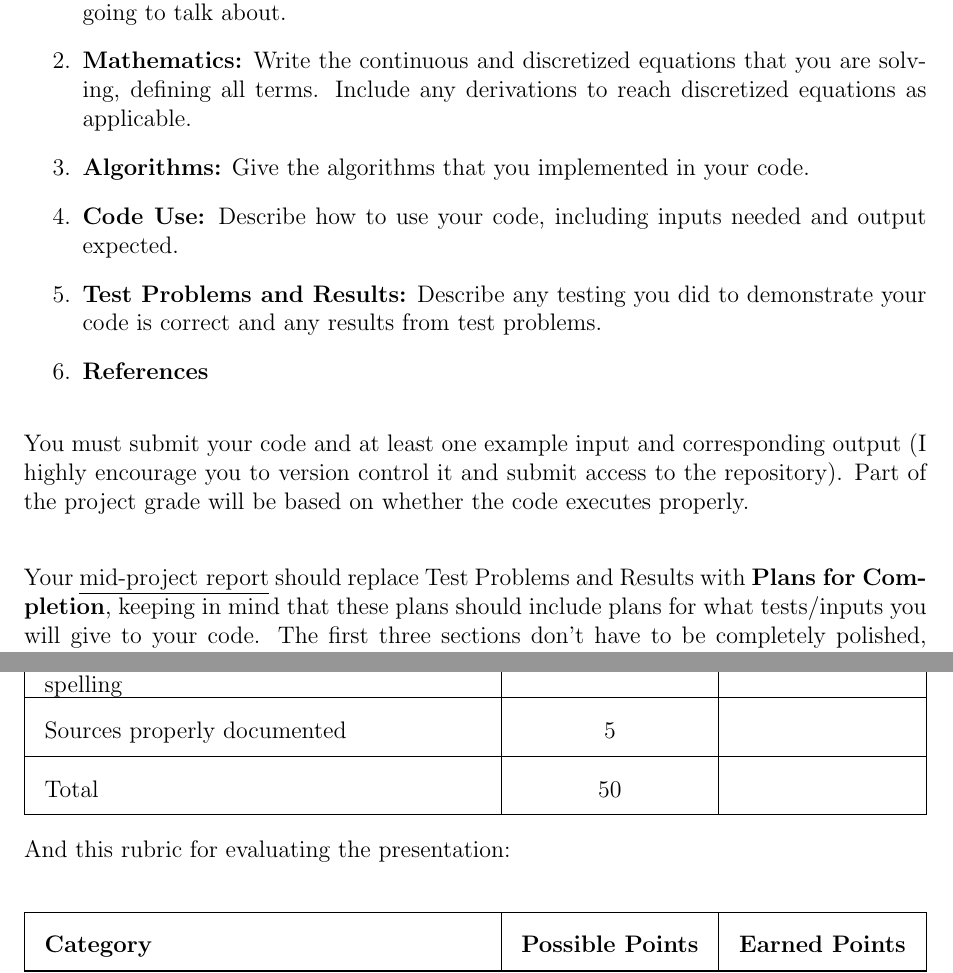
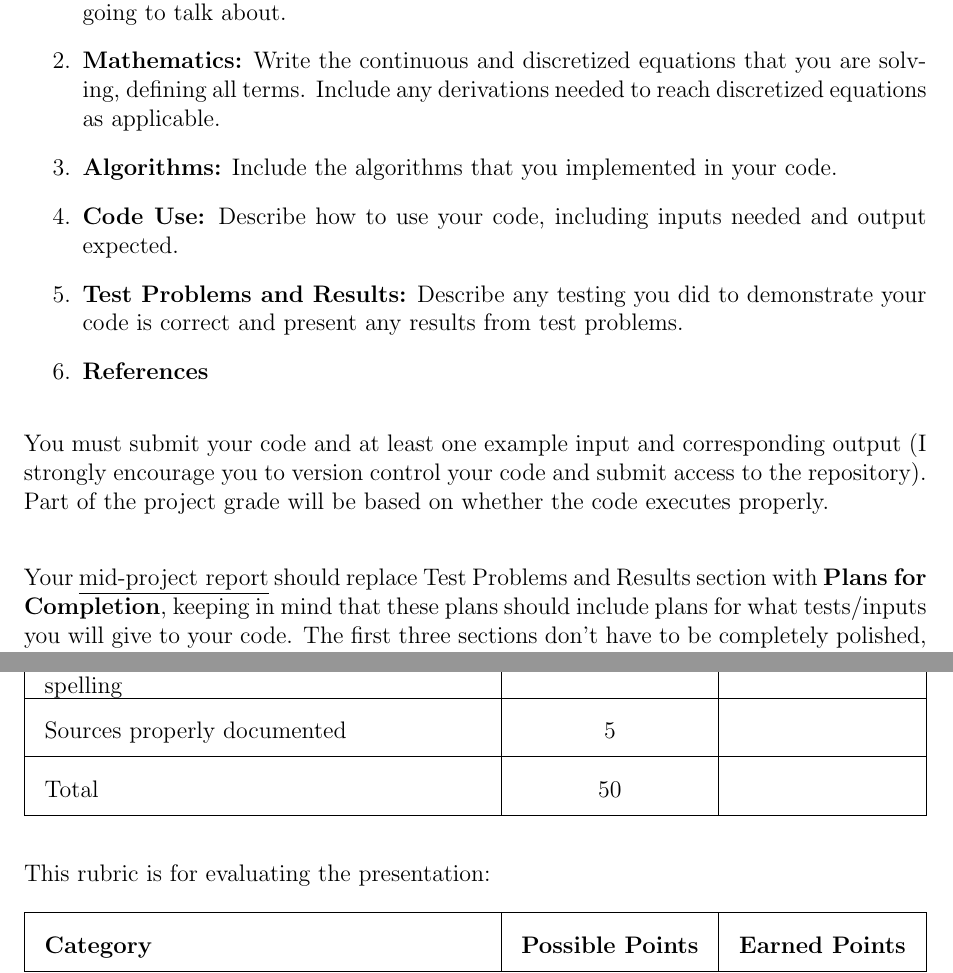
Before and after one commit to rachelslaybaugh/NE155, a LaTeX CV (code_project_rubric.tex): two parts of pages 1 and 2 of 2, joined at a grey line, cut so that both start at the same text. Compiled offline with pdfLaTeX.

Commit message:
final tweaks

```diff
--- a/code_project_rubric.tex
+++ b/code_project_rubric.tex
@@ -35,22 +35,22 @@ The final paper should be $\sim$6-7 pages per team member. Please include these
 \begin{enumerate}
 \item \textbf{Introduction:} What does the code you wrote do? Also preview what you are going to talk about.
 
-\item \textbf{Mathematics:} Write the continuous and discretized equations that you are solving, defining all terms. Include any derivations to reach discretized equations as applicable.
+\item \textbf{Mathematics:} Write the continuous and discretized equations that you are solving, defining all terms. Include any derivations needed to reach discretized equations as applicable.
 
-\item \textbf{Algorithms:} Give the algorithms that you implemented in your code.
+\item \textbf{Algorithms:} Include the algorithms that you implemented in your code.
 
 \item \textbf{Code Use:} Describe how to use your code, including inputs needed and output expected.
 
-\item \textbf{Test Problems and Results:} Describe any testing you did to demonstrate your code is correct and any results from test problems.
+\item \textbf{Test Problems and Results:} Describe any testing you did to demonstrate your code is correct and present any results from test problems.
 
 \item \textbf{References}
 \end{enumerate}
 
 \vspace*{1em}
-You must submit your code and at least one example input and corresponding output (I highly encourage you to version control it and submit access to the repository). Part of the project grade will be based on whether the code executes properly.
+You must submit your code and at least one example input and corresponding output (I strongly encourage you to version control your code and submit access to the repository). Part of the project grade will be based on whether the code executes properly.
 
 \vspace*{2em}
-Your \underline{mid-project report} should replace Test Problems and Results with \textbf{Plans for Completion}, keeping in mind that these plans should include plans for what tests/inputs you will give to your code. The first three sections don't have to be completely polished, but they should at least be very solid drafts. I will provide feedback, so the better they are when I read them the more useful the feedback will be. This should be up to $\sim$4 pages for one person and $\sim$7 pages for two people (varying depending on compactness of mathematics, algorithms, etc.).
+Your \underline{mid-project report} should replace Test Problems and Results section with \textbf{Plans for Completion}, keeping in mind that these plans should include plans for what tests/inputs you will give to your code. The first three sections don't have to be completely polished, but they should at least be very solid drafts. I will provide feedback, so the better they are when I read them the more useful the feedback will be. This should be up to $\sim$4 pages for one person and $\sim$7 pages for two people (varying depending on compactness of mathematics, algorithms, etc.).
 
 \vspace*{2em}
 Please include these same items in your \underline{final presentation}. For projects with one person, aim for 8 minutes and projects with two people aim for 14 minutes. Part of the final presentation should be a code execution demonstration.
@@ -72,5 +71,6 @@ Total & 50 & \\\hline
 \end{tabu}
 \end{center}
 
-And this rubric for evaluating the presentation:
+\vspace*{1 em}
+This rubric is for evaluating the presentation:
 
```
Also changed, not shown: analysis_project_rubric.tex (+4 -4 lines), code_project_rubric.tex (5 more changed lines).
